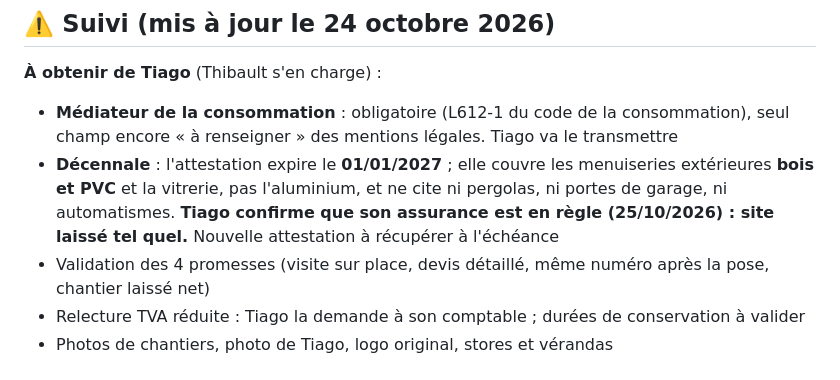
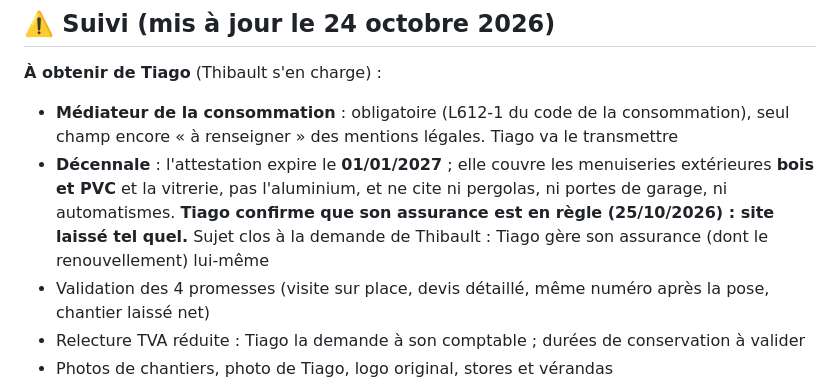
Before and after one commit to thibaultlbrt21-glitch/Template-sites-internets, a Markdown page: tds-fermetures/README.md, the part around the change. GitHub-like rendering.

Commit message:
TDS Fermetures : suivi de l'assurance clos (géré par Tiago)
Co-Authored-By: Claude Opus 5.5 <noreply@anthropic.com>
Claude-Session: https://claude.ai/code/session_01DEqVmuzKEa2kFpudShAHRa

```diff
--- a/tds-fermetures/README.md
+++ b/tds-fermetures/README.md
@@ -197,7 +197,8 @@ naissance, nationalité du gérant.
   menuiseries extérieures **bois et PVC** et la vitrerie, pas l'aluminium,
   et ne cite ni pergolas, ni portes de garage, ni automatismes. **Tiago
   confirme que son assurance est en règle (25/10/2026) : site laissé tel
-  quel.** Nouvelle attestation à récupérer à l'échéance
+  quel.** Sujet clos à la demande de Thibault : Tiago gère son assurance
+  (dont le renouvellement) lui-même
 - Validation des 4 promesses (visite sur place, devis détaillé, même
   numéro après la pose, chantier laissé net)
 - Relecture TVA réduite : Tiago la demande à son comptable ; durées de
```
